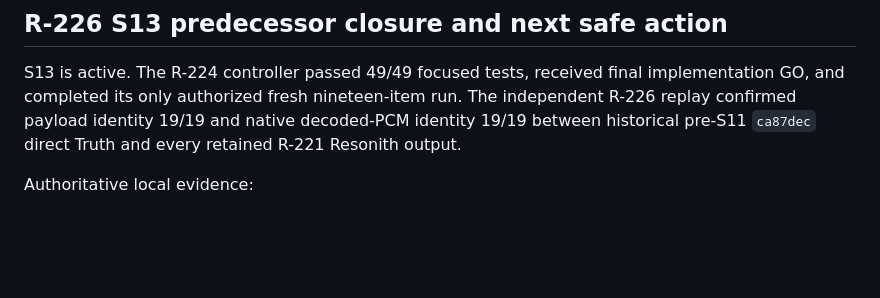
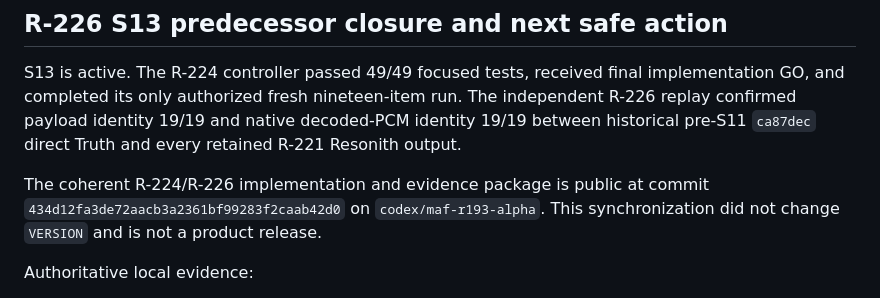
Before and after one commit to moshkinyevhen/resonith, a Markdown page: docs/execution/R204_CURRENT_CHECKPOINT.md, the part around the change. Drawn GitHub-style; blank space fills up the shorter version.

```diff
--- a/docs/execution/R204_CURRENT_CHECKPOINT.md
+++ b/docs/execution/R204_CURRENT_CHECKPOINT.md
@@ -922,6 +922,11 @@ The independent R-226 replay confirmed payload identity 19/19 and native
 decoded-PCM identity 19/19 between historical pre-S11 `ca87dec` direct Truth
 and every retained R-221 Resonith output.
 
+The coherent R-224/R-226 implementation and evidence package is public at
+commit `434d12fa3de72aacb3a2361bf99283f2caab42d0` on
+`codex/maf-r193-alpha`. This synchronization did not change `VERSION` and is
+not a product release.
+
 Authoritative local evidence:
 
 - aggregate:
```
Also changed, not shown: CHANGELOG.md (+2 -1 lines).
